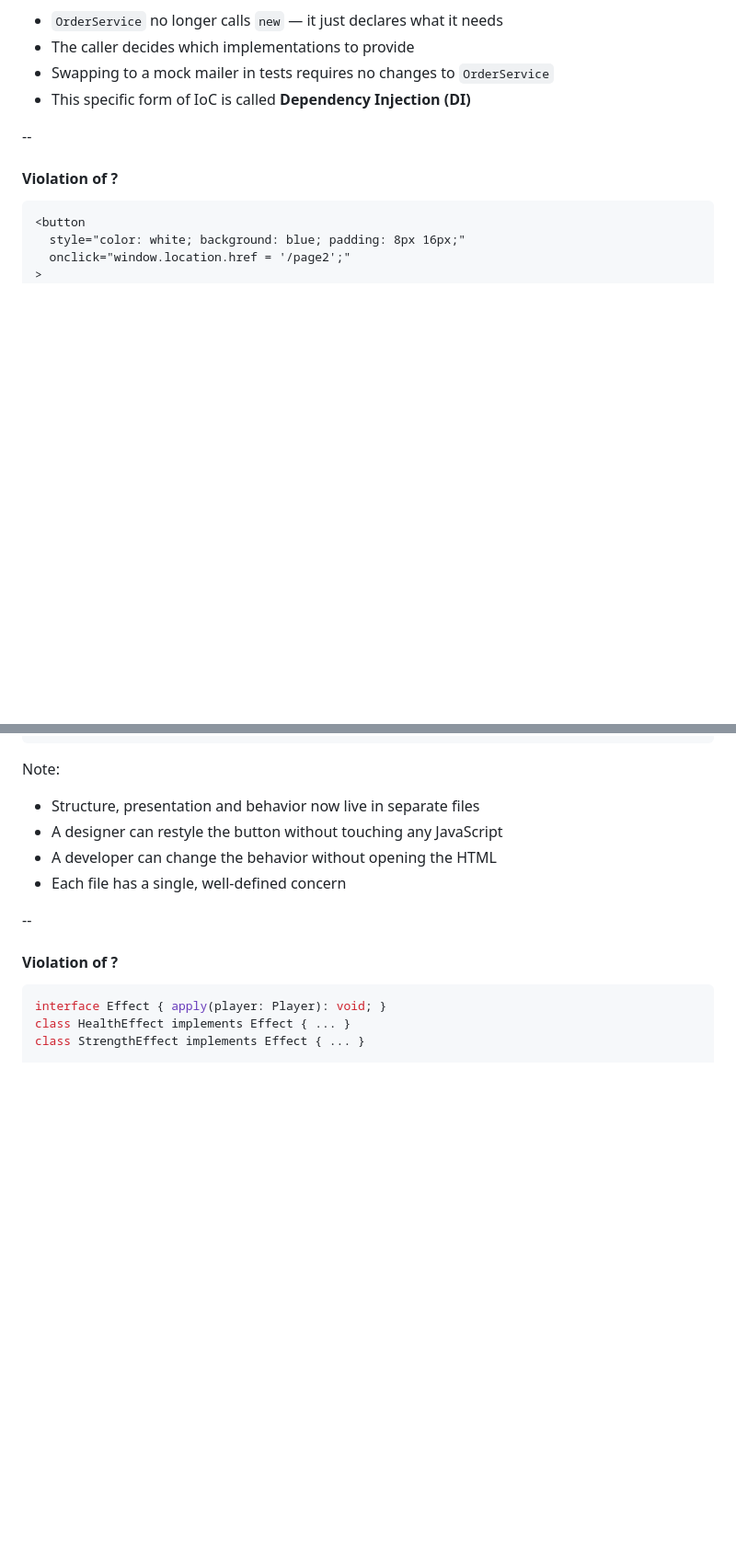
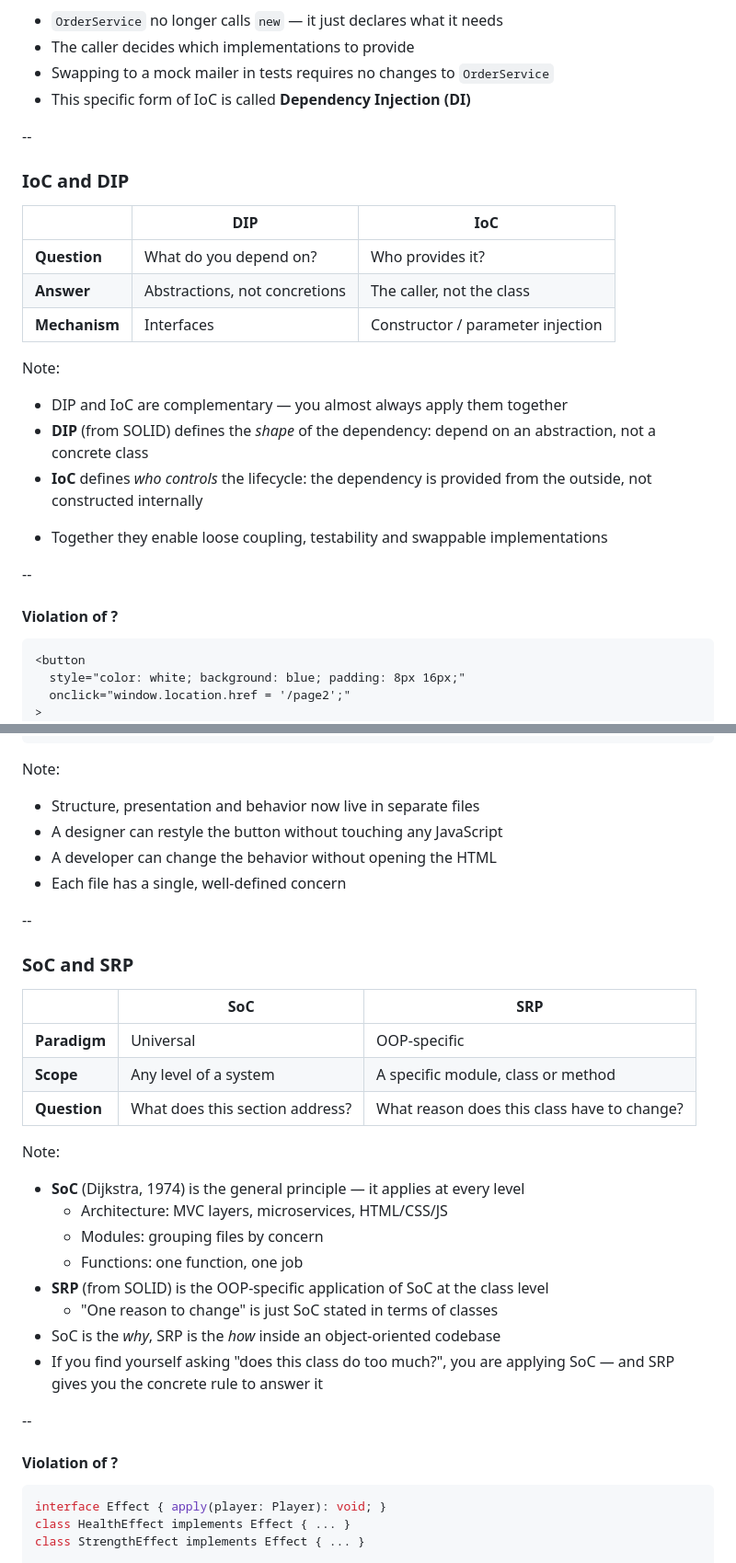
Before and after one commit to michasng/alchemy_of_code, a Markdown page: public/slides.md, 2 parts joined by grey strips. Shown at 92% size. Rendered like a GitHub page; blank space fills up the shorter version.

Commit message:
Add SOLID vs design principle comparisons

````diff
--- a/public/slides.md
+++ b/public/slides.md
@@ -1106,6 +1106,28 @@ Note:
 
 --
 
+### IoC and DIP
+
+|               | DIP                           | IoC                               |
+| ------------- | ----------------------------- | --------------------------------- |
+| **Question**  | What do you depend on?        | Who provides it?                  |
+| **Answer**    | Abstractions, not concretions | The caller, not the class         |
+| **Mechanism** | Interfaces                    | Constructor / parameter injection |
+
+Note:
+
+- DIP and IoC are complementary — you almost always apply them together
+- **DIP** (from SOLID) defines the _shape_ of the dependency: depend on an abstraction, not a concrete class
+- **IoC** defines _who controls_ the lifecycle: the dependency is provided from the outside, not constructed internally
+<!--
+- In practice: DIP gives you the interface, IoC gives you the wiring
+  - Without DIP, IoC just injects concretions — still coupled
+  - Without IoC, DIP can still be violated by calling `new ConcreteImpl()` inside the class
+    -->
+- Together they enable loose coupling, testability and swappable implementations
+
+--
+
 #### Violation of ?
 
 ```html
@@ -1182,6 +1204,27 @@ Note:
 - A designer can restyle the button without touching any JavaScript
 - A developer can change the behavior without opening the HTML
 - Each file has a single, well-defined concern
+
+--
+
+### SoC and SRP
+
+|              | SoC                             | SRP                                         |
+| ------------ | ------------------------------- | ------------------------------------------- |
+| **Paradigm** | Universal                       | OOP-specific                                |
+| **Scope**    | Any level of a system           | A specific module, class or method          |
+| **Question** | What does this section address? | What reason does this class have to change? |
+
+Note:
+
+- **SoC** (Dijkstra, 1974) is the general principle — it applies at every level
+  - Architecture: MVC layers, microservices, HTML/CSS/JS
+  - Modules: grouping files by concern
+  - Functions: one function, one job
+- **SRP** (from SOLID) is the OOP-specific application of SoC at the class level
+  - "One reason to change" is just SoC stated in terms of classes
+- SoC is the _why_, SRP is the _how_ inside an object-oriented codebase
+- If you find yourself asking "does this class do too much?", you are applying SoC — and SRP gives you the concrete rule to answer it
 
 --
 
````
